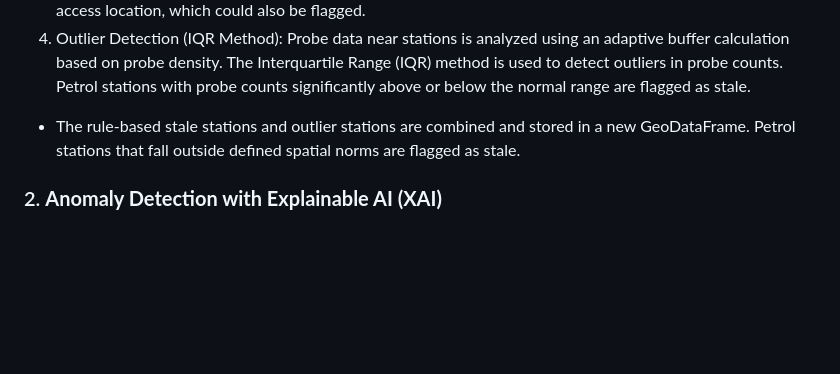
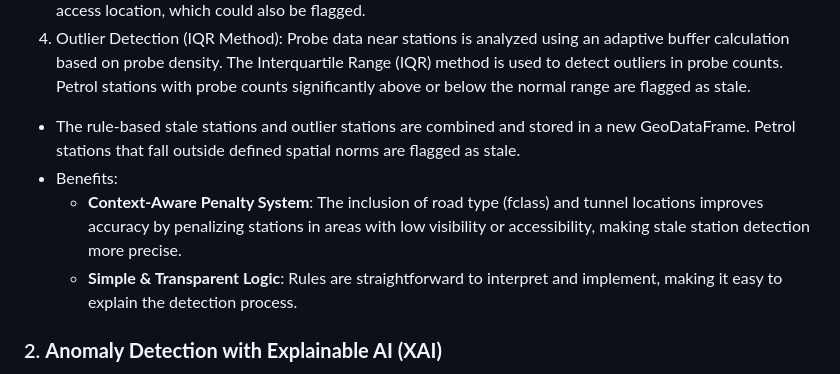
Before and after one commit to SEJALHANMANTE/StalePetrolStationDetectionUsingProbeData, a Markdown page: README.md, the part around the change. Rendered like a GitHub page; blank space fills up the shorter version.

```diff
--- a/README.md
+++ b/README.md
@@ -12,6 +12,9 @@ This project aims to detect stale (non-operational) petrol stations using probe
 3. Tunnel status: If the station is near a tunnel (i.e., tunnel column is not NaN), it may indicate a difficult-to-access location, which could also be flagged.
 4. Outlier Detection (IQR Method): Probe data near stations is analyzed using an adaptive buffer calculation based on probe density. The Interquartile Range (IQR) method is used to detect outliers in probe counts. Petrol stations with probe counts significantly above or below the normal range are flagged as stale.
 - The rule-based stale stations and outlier stations are combined and stored in a new GeoDataFrame. Petrol stations that fall outside defined spatial norms are flagged as stale.
+- Benefits:
+   - **Context-Aware Penalty System**: The inclusion of road type (fclass) and tunnel locations improves accuracy by penalizing stations in areas with low visibility or accessibility, making stale station detection more precise.
+   - **Simple & Transparent Logic**: Rules are straightforward to interpret and implement, making it easy to explain the detection process.
 
 ### 2. **Anomaly Detection with Explainable AI (XAI)**
    - We employ an **Isolation Forest Model** to detect anomalies in petrol station activity.
```
